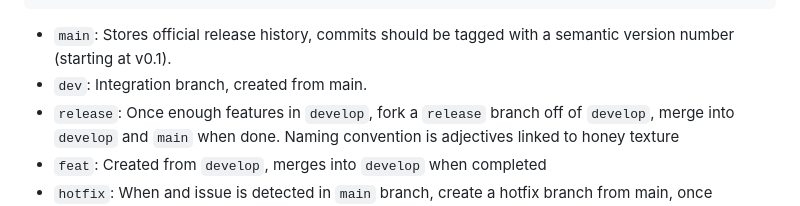
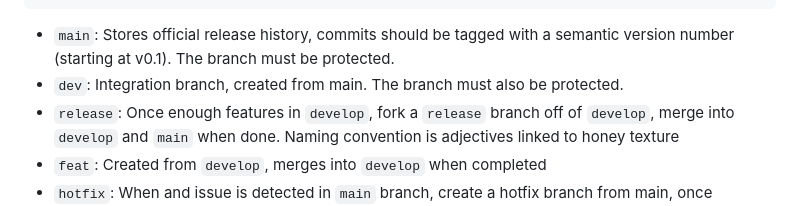
Before and after one commit to b0cal/miel-cicd, a Markdown page: doc/development.md, the part around the change. Drawn GitHub-style.

Commit message:
feat: add branch protection rules
Define branch protection rules for main and develop branches.

````diff
--- a/doc/development.md
+++ b/doc/development.md
@@ -20,8 +20,9 @@ The branching model is structured as followed:
 ```
 
 - `main`: Stores official release history, commits should be tagged with a
-  semantic version number (starting at v0.1).
-- `dev`: Integration branch, created from main.
+  semantic version number (starting at v0.1). The branch must be protected.
+- `dev`: Integration branch, created from main. The branch must also be
+  protected.
 - `release`: Once enough features in `develop`, fork a `release` branch off of
   `develop`, merge into `develop` and `main` when done. Naming convention is
   adjectives linked to honey texture
````
